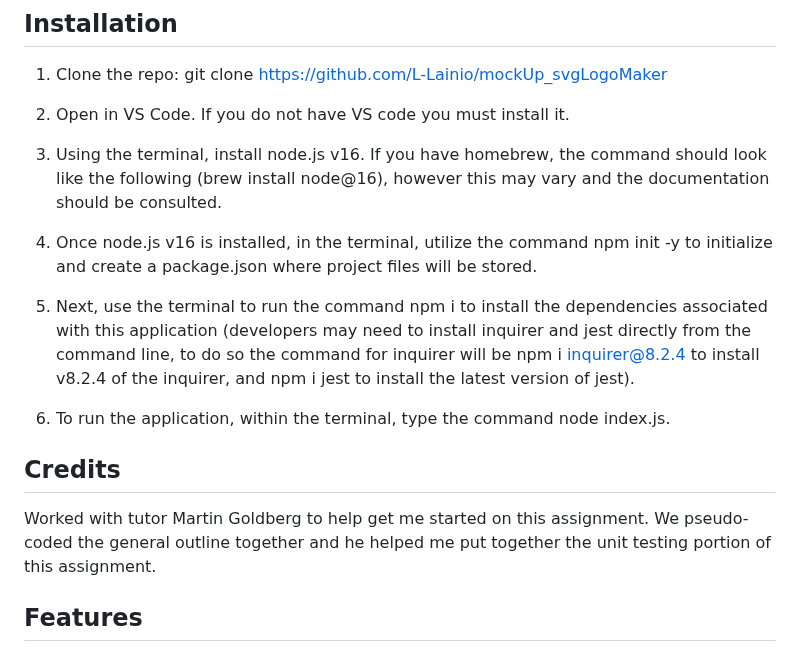
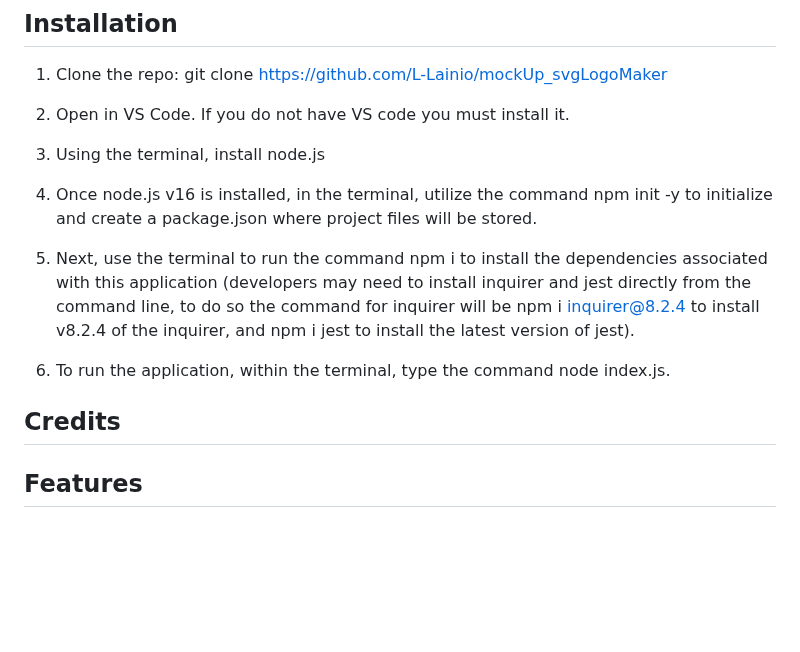
Before and after one commit to L-Lainio/mockUp_svgLogoMaker, a Markdown page: README.md, the part around one of its changes. Rendered like a GitHub page; blank space fills up the shorter version.

```diff
--- a/README.md
+++ b/README.md
@@ -58,7 +58,7 @@ This project is powered by Node.js v16, utilizes inquirer v8.2.4 (node package m
 
 2. Open in VS Code. If you do not have VS code you must install it.
 
-3. Using the terminal, install node.js v16. If you have homebrew, the command should look like the following (brew install node@16), however this may vary and the documentation should be consulted.
+3. Using the terminal, install node.js
 
 4. Once node.js v16 is installed, in the terminal, utilize the command npm init -y to initialize and create a package.json where project files will be stored.
 
@@ -68,7 +68,6 @@ This project is powered by Node.js v16, utilizes inquirer v8.2.4 (node package m
 
 ## Credits
 
-Worked with tutor Martin Goldberg to help get me started on this assignment. We pseudo-coded the general outline together and he helped me put together the unit testing portion of this assignment.
 
 ## Features
 
```
Also changed, not shown: other parts of README.md (+1 -1 lines).
